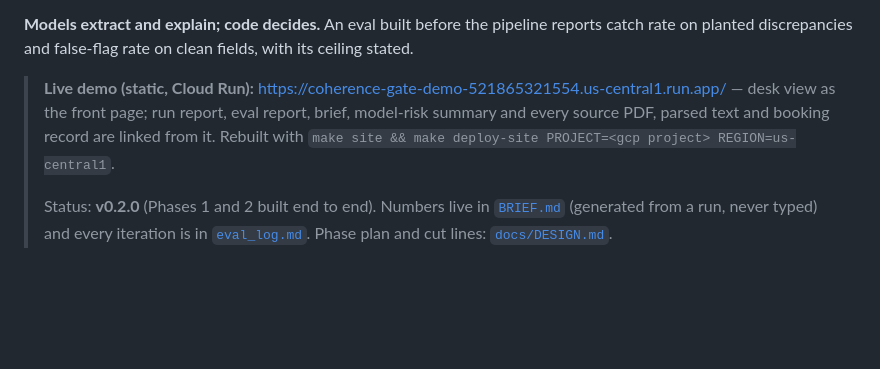
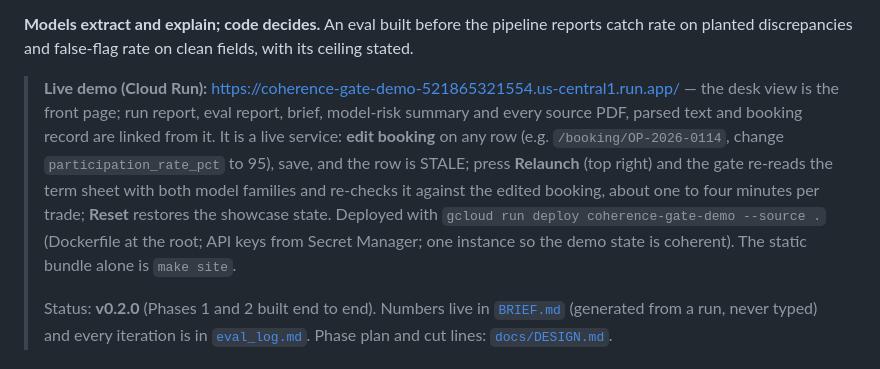
Before and after one commit to sheldongomes1/coherence-gate, a Markdown page: README.md, the part around the change. Drawn GitHub-style; blank space fills up the shorter version.

Commit message:
README: live service demo instructions (edit booking, Relaunch, Reset)
Co-Authored-By: Claude Fable 5.1 <noreply@anthropic.com>
Claude-Session: https://claude.ai/code/session_01Vc6a2MNw9rs4Ch2eNA6aGa

```diff
--- a/README.md
+++ b/README.md
@@ -14,9 +14,14 @@ with an LLM-drafted desk query citing the clause and the booking field.
 catch rate on planted discrepancies and false-flag rate on clean fields, with its ceiling
 stated.
 
-> **Live demo (static, Cloud Run):** https://coherence-gate-demo-521865321554.us-central1.run.app/ — desk view
-> as the front page; run report, eval report, brief, model-risk summary and every source PDF, parsed text and
-> booking record are linked from it. Rebuilt with `make site && make deploy-site PROJECT=<gcp project> REGION=us-central1`.
+> **Live demo (Cloud Run):** https://coherence-gate-demo-521865321554.us-central1.run.app/ — the desk view is the
+> front page; run report, eval report, brief, model-risk summary and every source PDF, parsed text and booking
+> record are linked from it. It is a live service: **edit booking** on any row (e.g.
+> `/booking/OP-2026-0114`, change `participation_rate_pct` to 95), save, and the row is STALE; press **Relaunch**
+> (top right) and the gate re-reads the term sheet with both model families and re-checks it against the edited
+> booking, about one to four minutes per trade; **Reset** restores the showcase state. Deployed with
+> `gcloud run deploy coherence-gate-demo --source .` (Dockerfile at the root; API keys from Secret Manager;
+> one instance so the demo state is coherent). The static bundle alone is `make site`.
 >
 > Status: **v0.2.0** (Phases 1 and 2 built end to end). Numbers live in [`BRIEF.md`](BRIEF.md)
 > (generated from a run, never typed) and every iteration is in [`eval_log.md`](eval_log.md).
```
